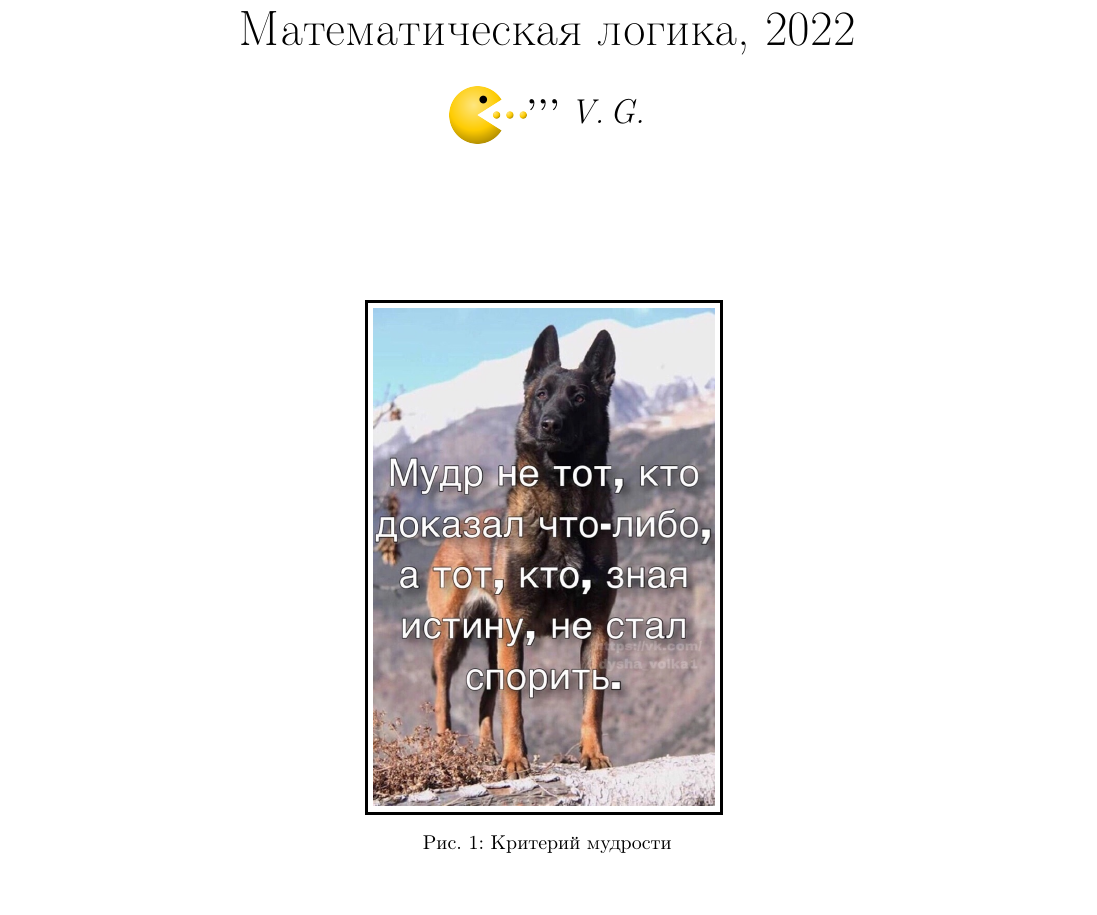
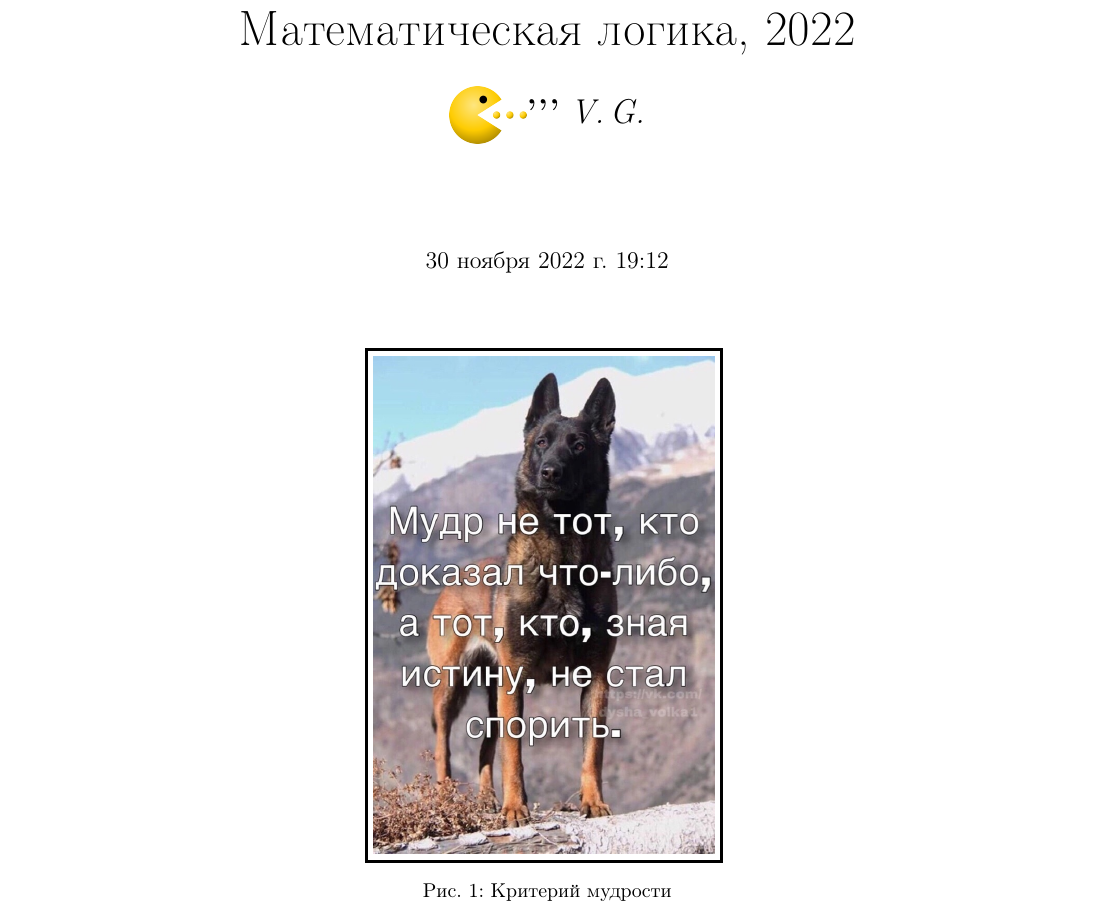
Before and after one commit to tolber01/math-logic-lecture-notes-2022, a LaTeX document (main.tex, which reads preamble.tex): part of page 1 of 42, cut so that both start at the same text. Compiled offline with pdfLaTeX.

Commit message:
Added last change datetime

```diff
--- a/preamble.tex
+++ b/preamble.tex
@@ -66,6 +66,7 @@
     urlcolor=black
 }
 
+\usepackage{datetime}
 \usepackage{wrapfig}
 \usepackage{graphbox}
 \usepackage{float}
@@ -75,7 +76,7 @@
     {\Huge Математическая логика, 2022} \\
     \vskip2ex \includegraphics[align=c, scale=0.02]{pac-man.png}\textbf{'\hskip0.5pt'\hskip0.5pt'} \textit{V.\,G.}
 }
-\date{}
+\date{\today\ \currenttime}
 
 \usepackage{enumitem}
 
```
Also changed, not shown: main.pdf.
